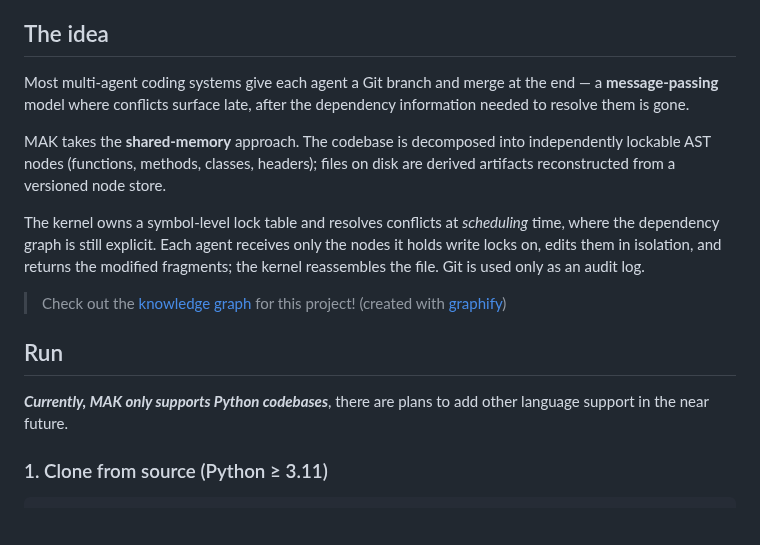
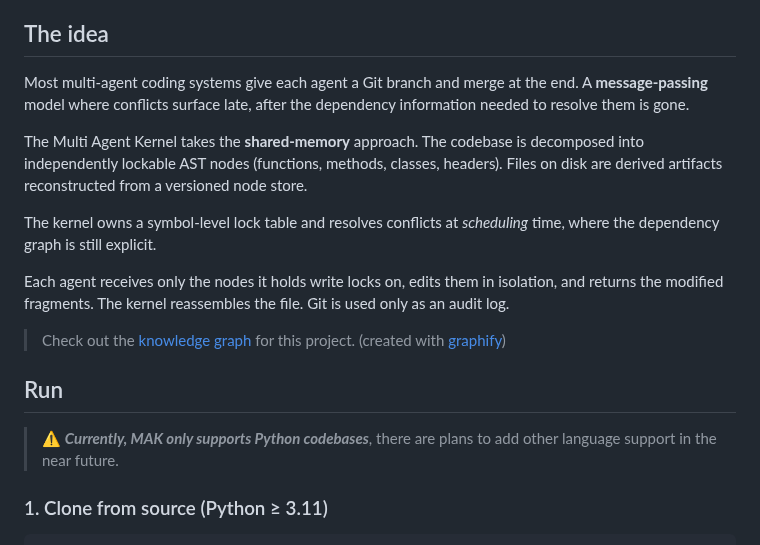
Before and after one commit to chaseungjoon/multi-agent-kernel, a Markdown page: README.md, the part around one of its changes. Rendered like a GitHub page; blank space fills up the shorter version.

```diff
--- a/README.md
+++ b/README.md
@@ -19,24 +19,25 @@ arbitrates shared memory between threads.
 
 ## The idea
 
-Most multi-agent coding systems give each agent a Git branch and merge at the end —
-a **message-passing** model where conflicts surface late, after the dependency
+Most multi-agent coding systems give each agent a Git branch and merge at the end. A **message-passing** model where conflicts surface late, after the dependency
 information needed to resolve them is gone.
 
-MAK takes the **shared-memory** approach. The codebase is decomposed into
-independently lockable AST nodes (functions, methods, classes, headers); files on
+The Multi Agent Kernel takes the **shared-memory** approach. The codebase is decomposed into
+independently lockable AST nodes (functions, methods, classes, headers). Files on
 disk are derived artifacts reconstructed from a versioned node store.
 
 The kernel owns a symbol-level lock table and resolves conflicts at *scheduling* time, where the
-dependency graph is still explicit. Each agent receives only the nodes it holds write
-locks on, edits them in isolation, and returns the modified fragments; the kernel
+dependency graph is still explicit.
+
+Each agent receives only the nodes it holds write
+locks on, edits them in isolation, and returns the modified fragments. The kernel
 reassembles the file. Git is used only as an audit log.
 
-> Check out the [knowledge graph](https://mak-kg.vercel.app) for this project! (created with [graphify](https://github.com/safishamsi/graphify))
+> Check out the [knowledge graph](https://mak-kg.vercel.app) for this project. (created with [graphify](https://github.com/safishamsi/graphify))
 
 ## Run
 
-***Currently, MAK only supports Python codebases***, there are plans to add other language support in the near future.
+> ⚠️ ***Currently, MAK only supports Python codebases***, there are plans to add other language support in the near future.
 
 ### 1. Clone from source (Python ≥ 3.11)
 
```
Also changed, not shown: other parts of README.md (+1 -1 lines).
